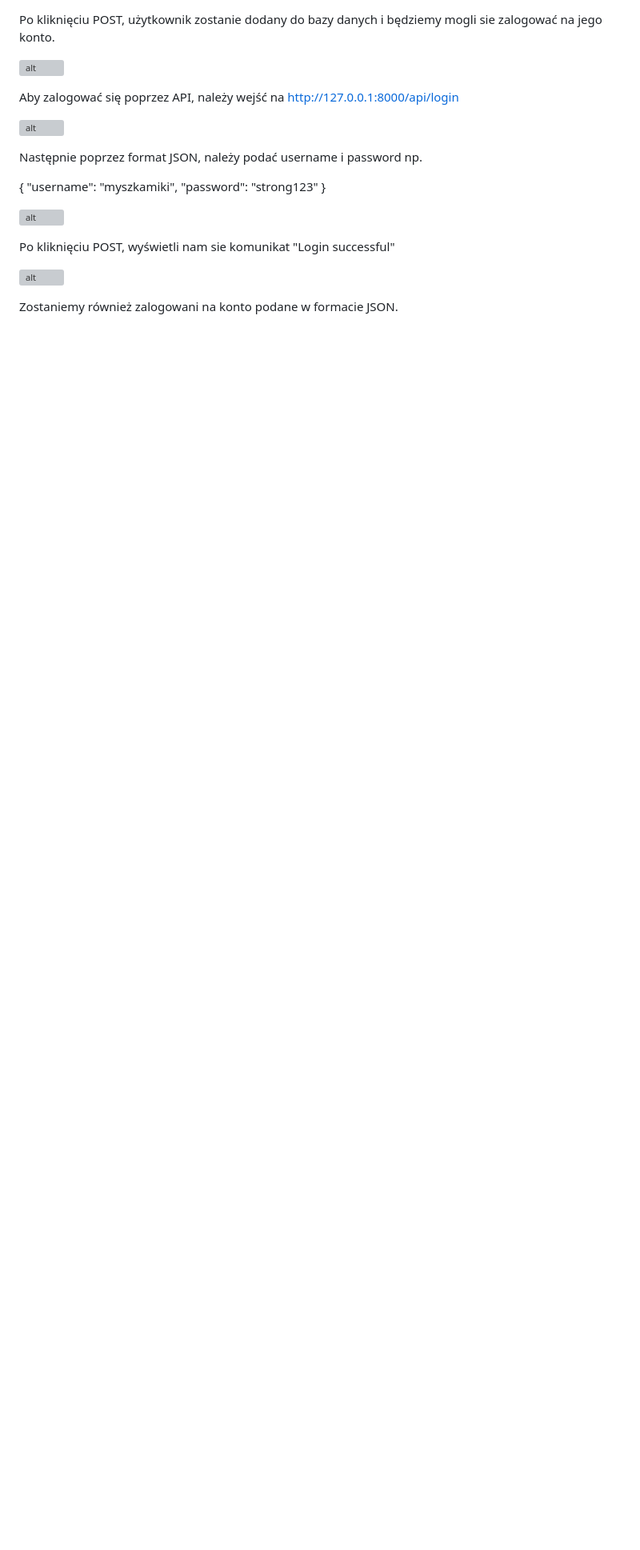
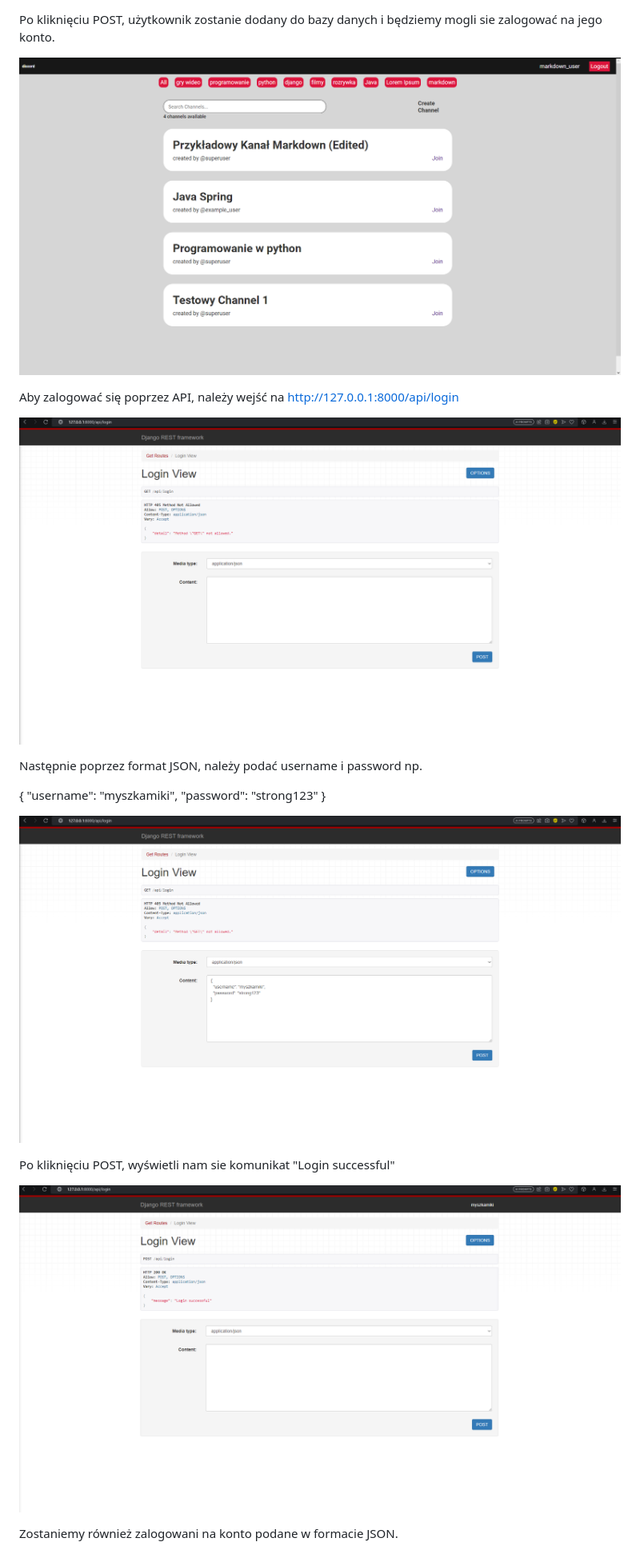
Before and after one commit to dpjk00/python_discord, a Markdown page: README.md, the part around one of its changes. Shown at 80% size. GitHub-like rendering; blank space fills up the shorter version; grey boxes are pictures that could not be loaded.

Commit message:
Update README.md
fixed image localization

```diff
--- a/README.md
+++ b/README.md
@@ -128,12 +128,12 @@ Pole "Content" musimy uzupełnić kodem JSON np.
 
 Po kliknięciu POST, użytkownik zostanie dodany do bazy danych i będziemy mogli sie zalogować na jego konto.
 
-![alt](imgs/17.png "17")
+![alt](https://github.com/dpjk00/python_discord/blob/main/imgs/17.PNG)
 
 
 Aby zalogować się poprzez API, należy wejść na http://127.0.0.1:8000/api/login
 
-![alt](imgs/18.png "18")
+![alt](https://github.com/dpjk00/python_discord/blob/main/imgs/18.PNG)
 
 Następnie poprzez format JSON, należy podać username i password np.
 
@@ -143,12 +143,12 @@ Następnie poprzez format JSON, należy podać username i password np.
 }
 
 
-![alt](imgs/19.png "19")
+![alt](https://github.com/dpjk00/python_discord/blob/main/imgs/19.PNG)
 
 Po kliknięciu POST, wyświetli nam sie komunikat "Login successful"
 
 
-![alt](imgs/20.png "20")
+![alt](https://github.com/dpjk00/python_discord/blob/main/imgs/20.PNG)
 
 
 Zostaniemy również zalogowani na konto podane w formacie JSON.
```
Also changed, not shown: other parts of README.md (+19 -19 lines).
